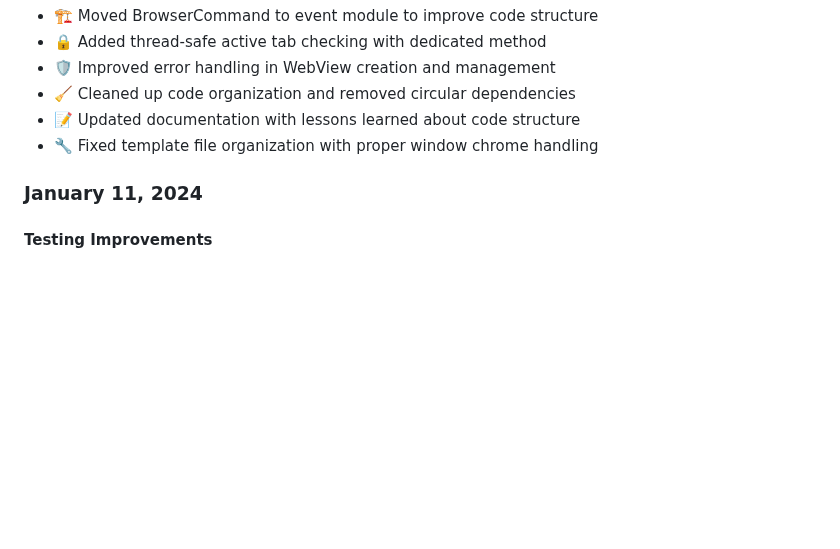
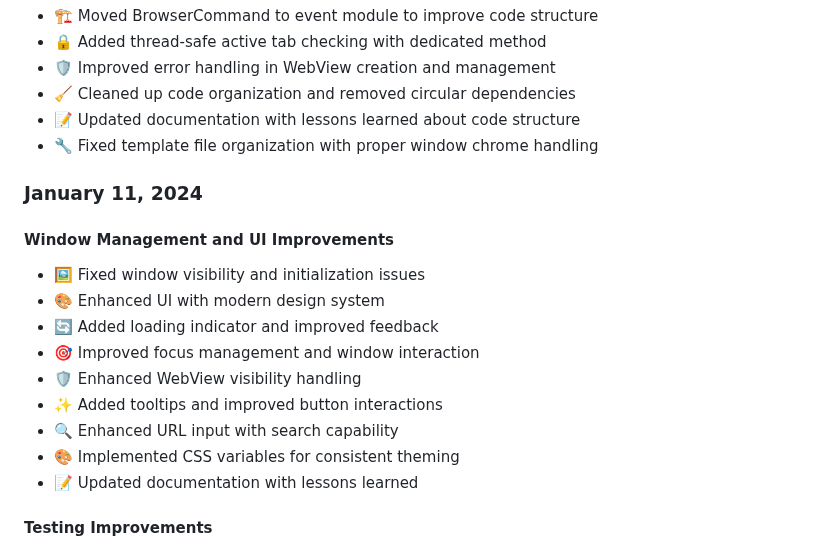
Before and after one commit to MadnessEngineering/Tinker, a Markdown page: CHANGELOG.md, the part around the change. GitHub-like rendering; blank space fills up the shorter version.

```diff
--- a/CHANGELOG.md
+++ b/CHANGELOG.md
@@ -123,6 +123,17 @@
 
 ### January 11, 2024
 
+#### Window Management and UI Improvements
+- 🖼️ Fixed window visibility and initialization issues
+- 🎨 Enhanced UI with modern design system
+- 🔄 Added loading indicator and improved feedback
+- 🎯 Improved focus management and window interaction
+- 🛡️ Enhanced WebView visibility handling
+- ✨ Added tooltips and improved button interactions
+- 🔍 Enhanced URL input with search capability
+- 🎨 Implemented CSS variables for consistent theming
+- 📝 Updated documentation with lessons learned
+
 #### Testing Improvements
 - 🧪 Improved test safety by removing thread-related issues
 - ✅ Enhanced test organization and structure
```
Also changed, not shown: LESSONS_LEARNED.md (+27 -5 lines).
